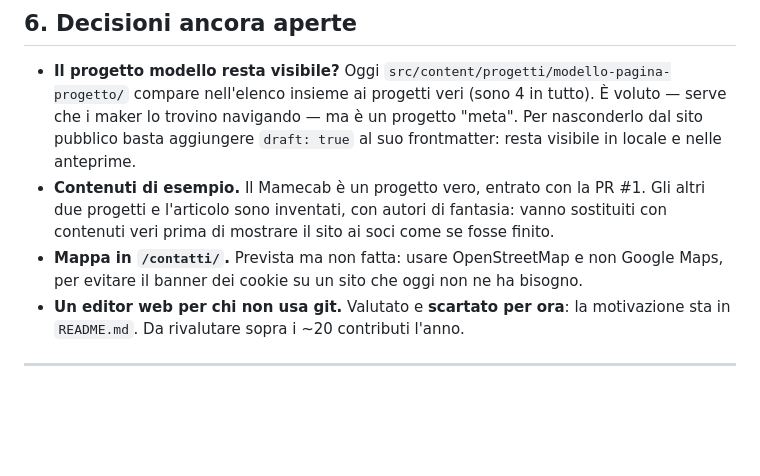
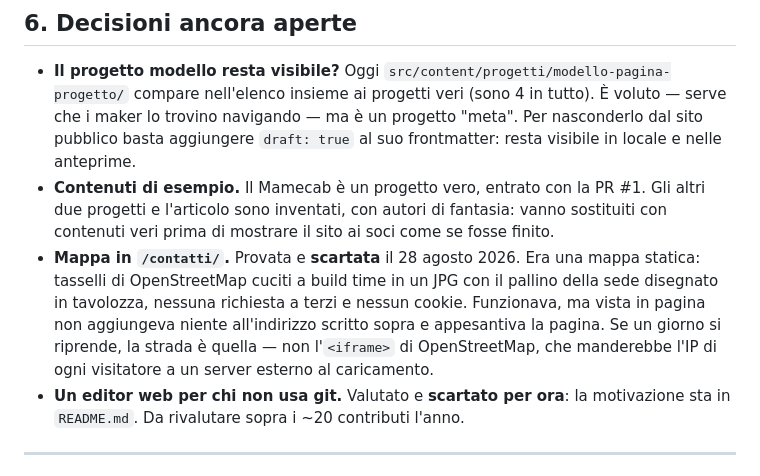
Before and after one commit to Gorgo-Lab/website, a Markdown page: HANDOFF.md, the part around the change. Rendered like a GitHub page; blank space fills up the shorter version.

Commit message:
Registra che la mappa è stata provata e scartata
Restava fra le cose da fare, ma è stata fatta e poi tolta: meglio scriverlo,
con la tecnica usata e il motivo, che lasciarla in elenco e farla rifare da capo
a qualcun altro fra un anno.

```diff
--- a/HANDOFF.md
+++ b/HANDOFF.md
@@ -225,9 +225,13 @@ pubblichi le bozze di tutti.**
   Gli altri due progetti e l'articolo sono inventati, con autori di fantasia:
   vanno sostituiti con contenuti veri prima di mostrare il sito ai soci come se
   fosse finito.
-- **Mappa in `/contatti/`.** Prevista ma non fatta: usare OpenStreetMap e non
-  Google Maps, per evitare il banner dei cookie su un sito che oggi non ne ha
-  bisogno.
+- **Mappa in `/contatti/`.** Provata e **scartata** il 28 agosto 2026. Era una
+  mappa statica: tasselli di OpenStreetMap cuciti a build time in un JPG con il
+  pallino della sede disegnato in tavolozza, nessuna richiesta a terzi e nessun
+  cookie. Funzionava, ma vista in pagina non aggiungeva niente all'indirizzo
+  scritto sopra e appesantiva la pagina. Se un giorno si riprende, la strada è
+  quella — non l'`<iframe>` di OpenStreetMap, che manderebbe l'IP di ogni
+  visitatore a un server esterno al caricamento.
 - **Un editor web per chi non usa git.** Valutato e **scartato per ora**: la
   motivazione sta in `README.md`. Da rivalutare sopra i ~20 contributi l'anno.
 
```
